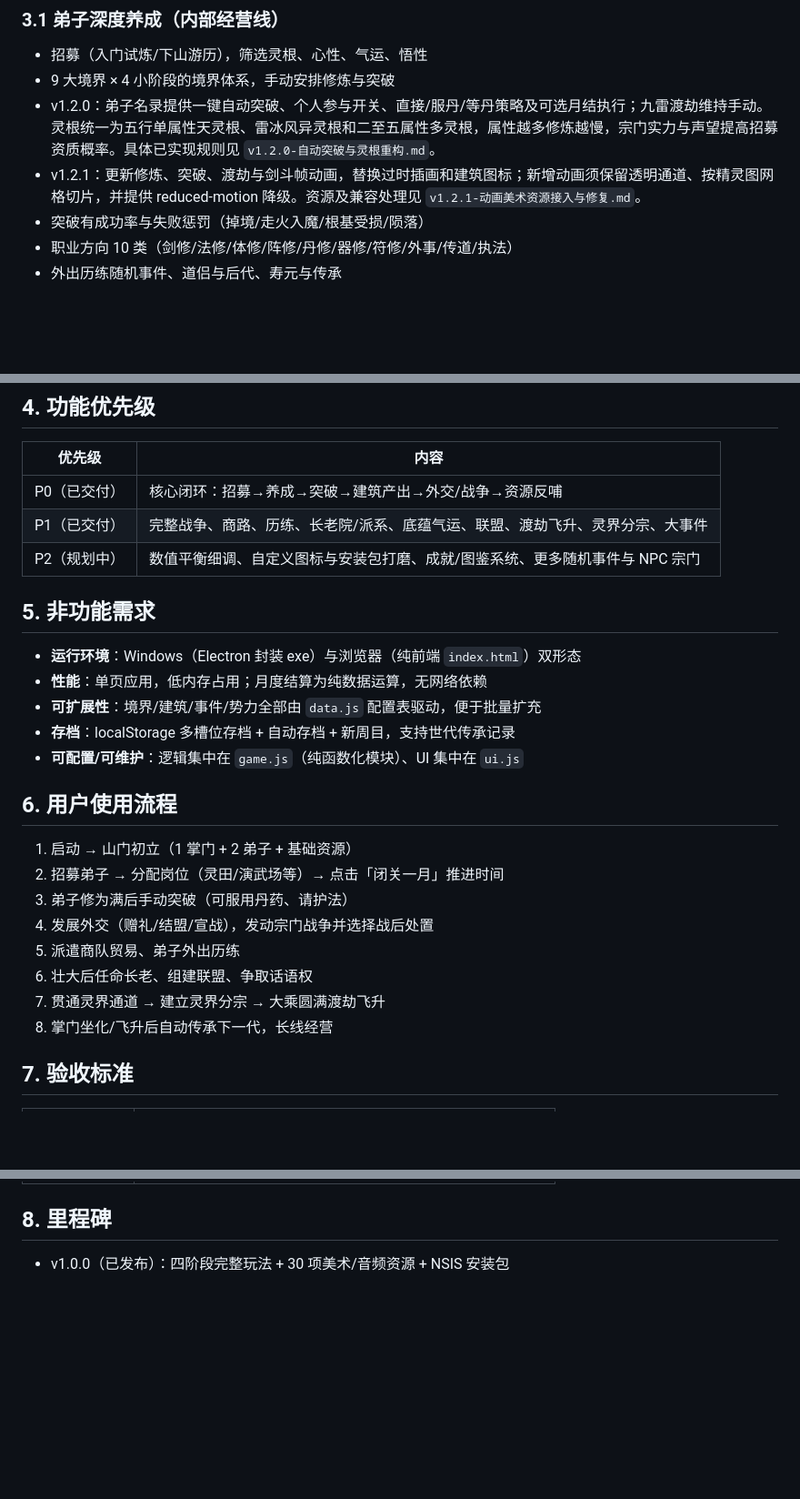
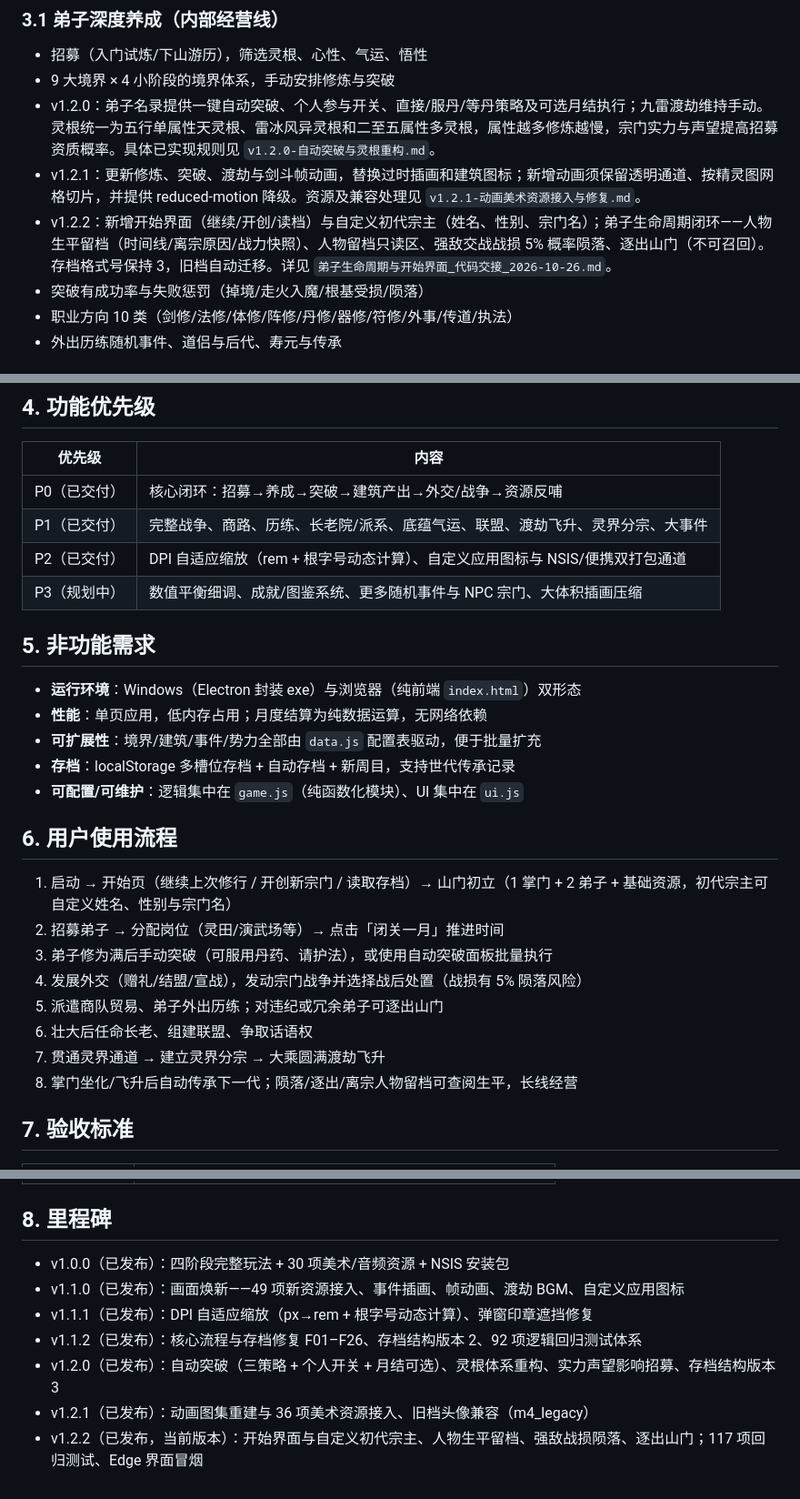
Before and after one commit to Muuurain/zongmen-changqinglu, a Markdown page: docs/PRD.md, 3 parts joined by grey strips. Shown at 91% size. GitHub-like rendering; blank space fills up the shorter version.

```diff
--- a/docs/PRD.md
+++ b/docs/PRD.md
@@ -17,6 +17,7 @@
 - 9 大境界 × 4 小阶段的境界体系，手动安排修炼与突破
 - v1.2.0：弟子名录提供一键自动突破、个人参与开关、直接/服丹/等丹策略及可选月结执行；九雷渡劫维持手动。灵根统一为五行单属性天灵根、雷冰风异灵根和二至五属性多灵根，属性越多修炼越慢，宗门实力与声望提高招募资质概率。具体已实现规则见 `v1.2.0-自动突破与灵根重构.md`。
 - v1.2.1：更新修炼、突破、渡劫与剑斗帧动画，替换过时插画和建筑图标；新增动画须保留透明通道、按精灵图网格切片，并提供 reduced-motion 降级。资源及兼容处理见 `v1.2.1-动画美术资源接入与修复.md`。
+- v1.2.2：新增开始界面（继续/开创/读档）与自定义初代宗主（姓名、性别、宗门名）；弟子生命周期闭环——人物生平留档（时间线/离宗原因/战力快照）、人物留档只读区、强敌交战战损 5% 概率陨落、逐出山门（不可召回）。存档格式号保持 3，旧档自动迁移。详见 `弟子生命周期与开始界面_代码交接_2026-10-26.md`。
 - 突破有成功率与失败惩罚（掉境/走火入魔/根基受损/陨落）
 - 职业方向 10 类（剑修/法修/体修/阵修/丹修/器修/符修/外事/传道/执法）
 - 外出历练随机事件、道侣与后代、寿元与传承
@@ -44,7 +45,8 @@
 |---|---|
 | P0（已交付） | 核心闭环：招募→养成→突破→建筑产出→外交/战争→资源反哺 |
 | P1（已交付） | 完整战争、商路、历练、长老院/派系、底蕴气运、联盟、渡劫飞升、灵界分宗、大事件 |
-| P2（规划中） | 数值平衡细调、自定义图标与安装包打磨、成就/图鉴系统、更多随机事件与 NPC 宗门 |
+| P2（已交付） | DPI 自适应缩放（rem + 根字号动态计算）、自定义应用图标与 NSIS/便携双打包通道 |
+| P3（规划中） | 数值平衡细调、成就/图鉴系统、更多随机事件与 NPC 宗门、大体积插画压缩 |
 
 ## 5. 非功能需求
 
@@ -56,14 +58,14 @@
 
 ## 6. 用户使用流程
 
-1. 启动 → 山门初立（1 掌门 + 2 弟子 + 基础资源）
+1. 启动 → 开始页（继续上次修行 / 开创新宗门 / 读取存档）→ 山门初立（1 掌门 + 2 弟子 + 基础资源，初代宗主可自定义姓名、性别与宗门名）
 2. 招募弟子 → 分配岗位（灵田/演武场等）→ 点击「闭关一月」推进时间
-3. 弟子修为满后手动突破（可服用丹药、请护法）
-4. 发展外交（赠礼/结盟/宣战），发动宗门战争并选择战后处置
-5. 派遣商队贸易、弟子外出历练
+3. 弟子修为满后手动突破（可服用丹药、请护法），或使用自动突破面板批量执行
+4. 发展外交（赠礼/结盟/宣战），发动宗门战争并选择战后处置（战损有 5% 陨落风险）
+5. 派遣商队贸易、弟子外出历练；对违纪或冗余弟子可逐出山门
 6. 壮大后任命长老、组建联盟、争取话语权
 7. 贯通灵界通道 → 建立灵界分宗 → 大乘圆满渡劫飞升
-8. 掌门坐化/飞升后自动传承下一代，长线经营
+8. 掌门坐化/飞升后自动传承下一代；陨落/逐出/离宗人物留档可查阅生平，长线经营
 
 ## 7. 验收标准
 
@@ -80,3 +82,9 @@
 ## 8. 里程碑
 
 - v1.0.0（已发布）：四阶段完整玩法 + 30 项美术/音频资源 + NSIS 安装包
+- v1.1.0（已发布）：画面焕新——49 项新资源接入、事件插画、帧动画、渡劫 BGM、自定义应用图标
+- v1.1.1（已发布）：DPI 自适应缩放（px→rem + 根字号动态计算）、弹窗印章遮挡修复
+- v1.1.2（已发布）：核心流程与存档修复 F01–F26、存档结构版本 2、92 项逻辑回归测试体系
+- v1.2.0（已发布）：自动突破（三策略 + 个人开关 + 月结可选）、灵根体系重构、实力声望影响招募、存档结构版本 3
+- v1.2.1（已发布）：动画图集重建与 36 项美术资源接入、旧档头像兼容（m4_legacy）
+- v1.2.2（已发布，当前版本）：开始界面与自定义初代宗主、人物生平留档、强敌战损陨落、逐出山门；117 项回归测试、Edge 界面冒烟
```
Also changed, not shown: docs/architecture.md (+23 -9 lines).
